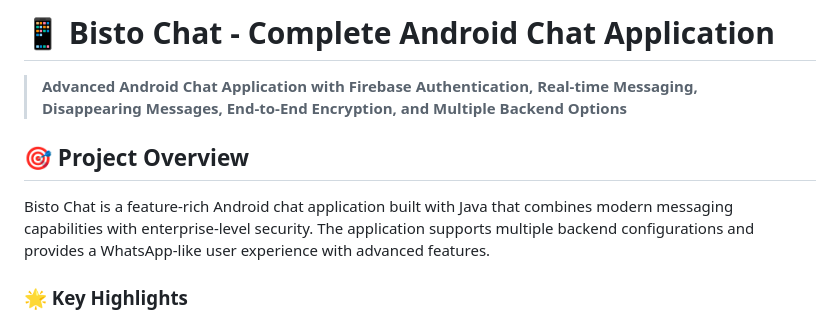
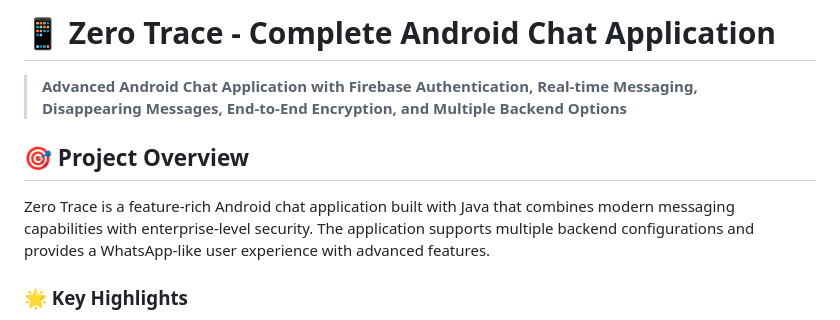
Before and after one commit to arinkumar820/ZERO_TRACE, a Markdown page: README.md, the part around the change. Rendered like a GitHub page.

```diff
--- a/README.md
+++ b/README.md
@@ -1,10 +1,10 @@
-# 📱 Bisto Chat - Complete Android Chat Application
+# 📱 Zero Trace - Complete Android Chat Application
 
 > **Advanced Android Chat Application with Firebase Authentication, Real-time Messaging, Disappearing Messages, End-to-End Encryption, and Multiple Backend Options**
 
 ## 🎯 Project Overview
 
-Bisto Chat is a feature-rich Android chat application built with Java that combines modern messaging capabilities with enterprise-level security. The application supports multiple backend configurations and provides a WhatsApp-like user experience with advanced features.
+Zero Trace is a feature-rich Android chat application built with Java that combines modern messaging capabilities with enterprise-level security. The application supports multiple backend configurations and provides a WhatsApp-like user experience with advanced features.
 
 ### 🌟 Key Highlights
 - **Hybrid Backend System**: Firebase Auth + MySQL Database + Python Flask API
```
